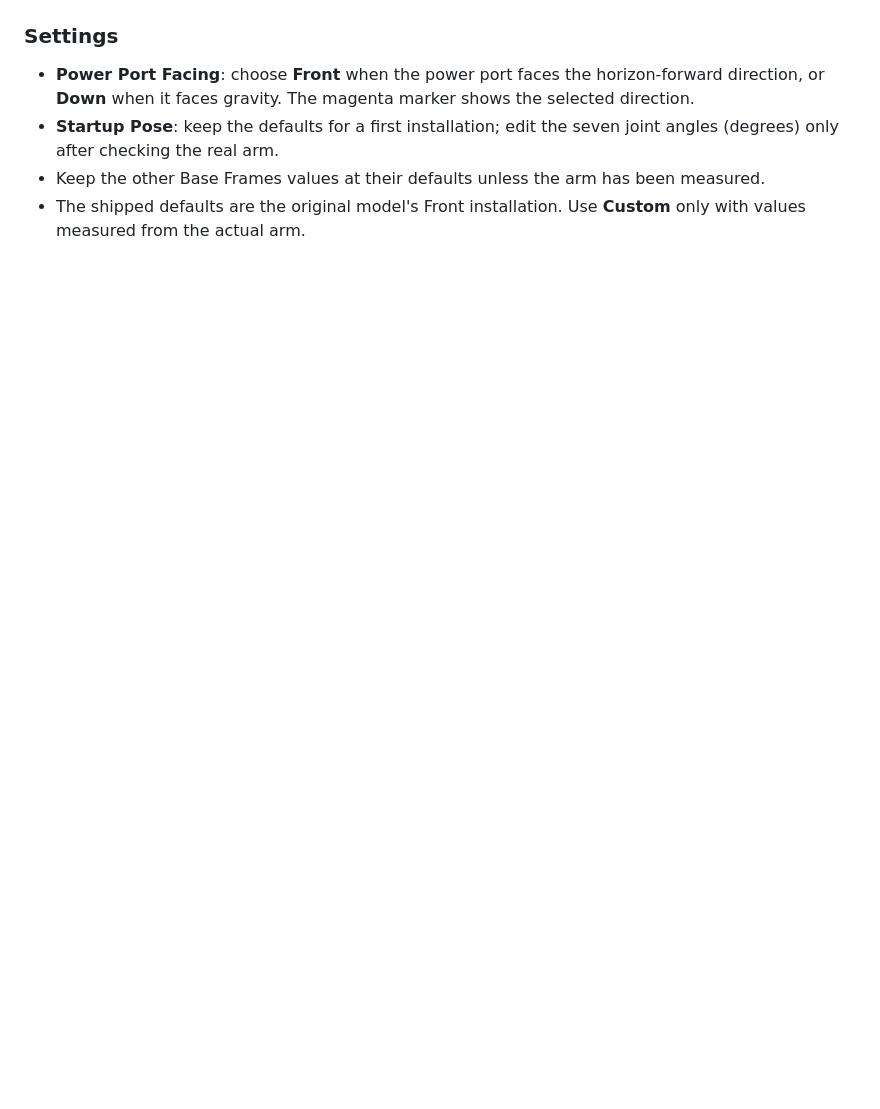
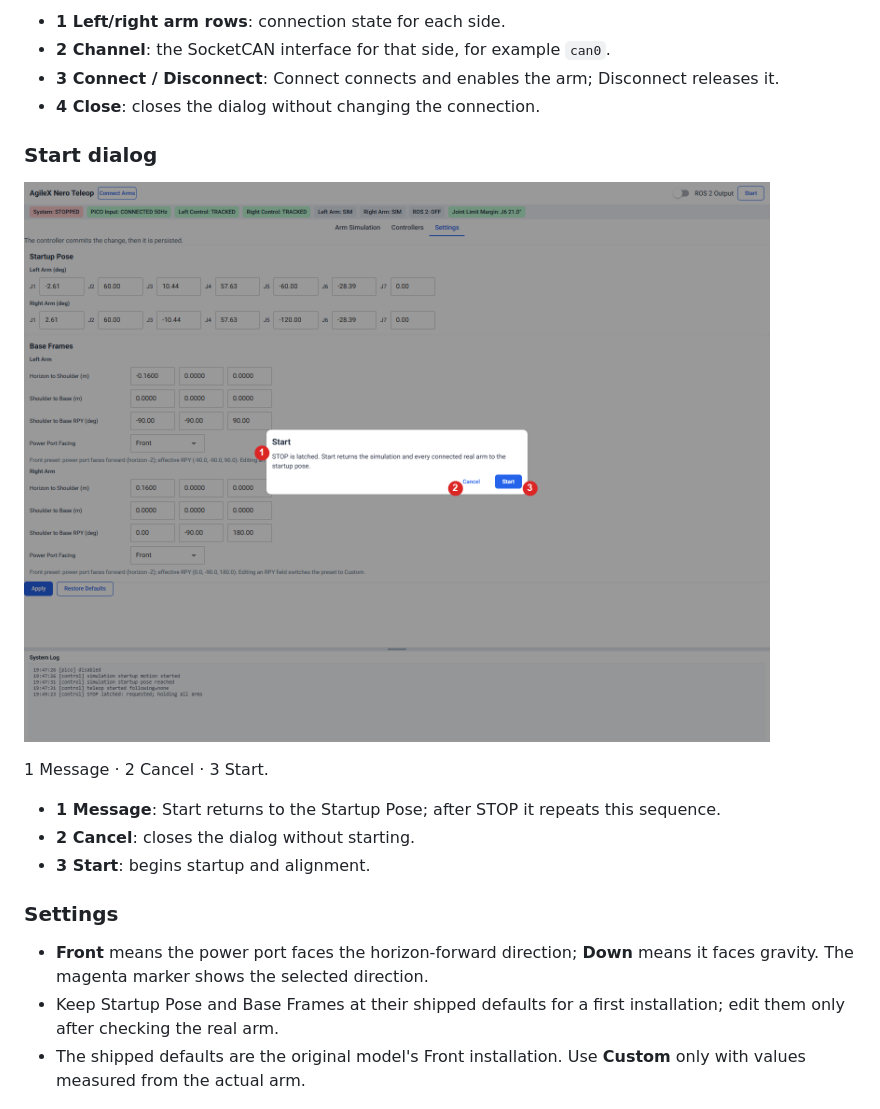
Before and after one commit to day-light-now/analytic_control, a Markdown page: README.md, the part around one of its changes. GitHub-like rendering; pictures changed too: docs/screenshots/ui_05_start_dialog_annotated.png (added); blank space fills up the shorter version.

```diff
--- a/README.md
+++ b/README.md
@@ -102,9 +114,22 @@ The three pages are **Arm Simulation** for the 3D target and feedback model, **C
+- **1 Left/right arm rows**: connection state for each side.
+- **2 Channel**: the SocketCAN interface for that side, for example `can0`.
+- **3 Connect / Disconnect**: Connect connects and enables the arm; Disconnect releases it.
+- **4 Close**: closes the dialog without changing the connection.
+
+### Start dialog
+
+![Start dialog](docs/screenshots/ui_05_start_dialog_annotated.png)
+
+1 Message · 2 Cancel · 3 Start.
+
+- **1 Message**: Start returns to the Startup Pose; after STOP it repeats this sequence.
+- **2 Cancel**: closes the dialog without starting.
+- **3 Start**: begins startup and alignment.
 
 ### Settings
 
-- **Power Port Facing**: choose **Front** when the power port faces the horizon-forward direction, or **Down** when it faces gravity. The magenta marker shows the selected direction.
-- **Startup Pose**: keep the defaults for a first installation; edit the seven joint angles (degrees) only after checking the real arm.
-- Keep the other Base Frames values at their defaults unless the arm has been measured.
+- **Front** means the power port faces the horizon-forward direction; **Down** means it faces gravity. The magenta marker shows the selected direction.
+- Keep Startup Pose and Base Frames at their shipped defaults for a first installation; edit them only after checking the real arm.
 - The shipped defaults are the original model's Front installation. Use **Custom** only with values measured from the actual arm.
 
 ![Mounting direction reference](docs/screenshots/orientation_diagram.png)
```
Also changed, not shown: other parts of README.md (+23 -11 lines), docs/screenshots/ui_02_controllers_annotated.png (added), docs/screenshots/ui_03_settings_annotated.png (added), docs/screenshots/ui_04_connect_dialog_annotated.png (added).
